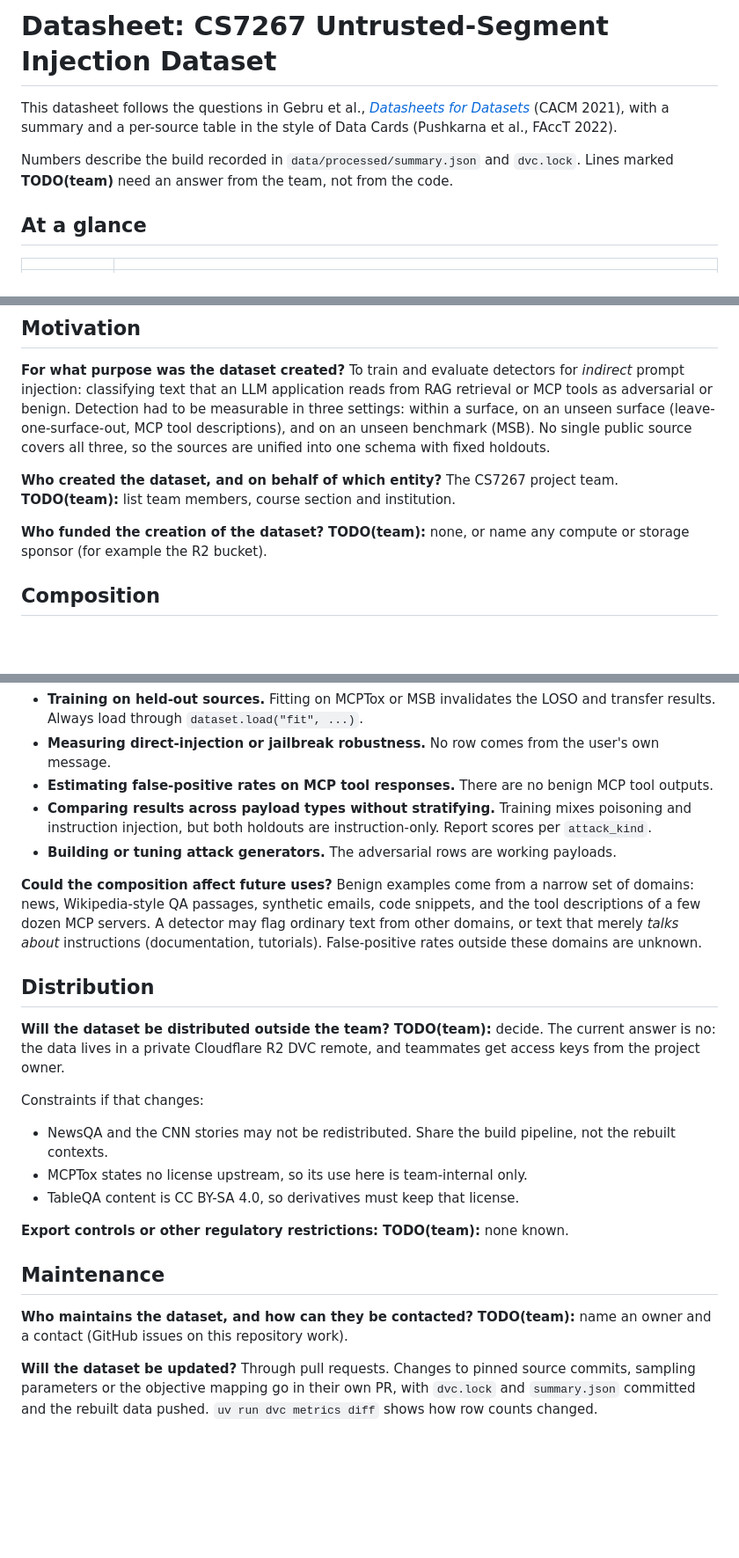
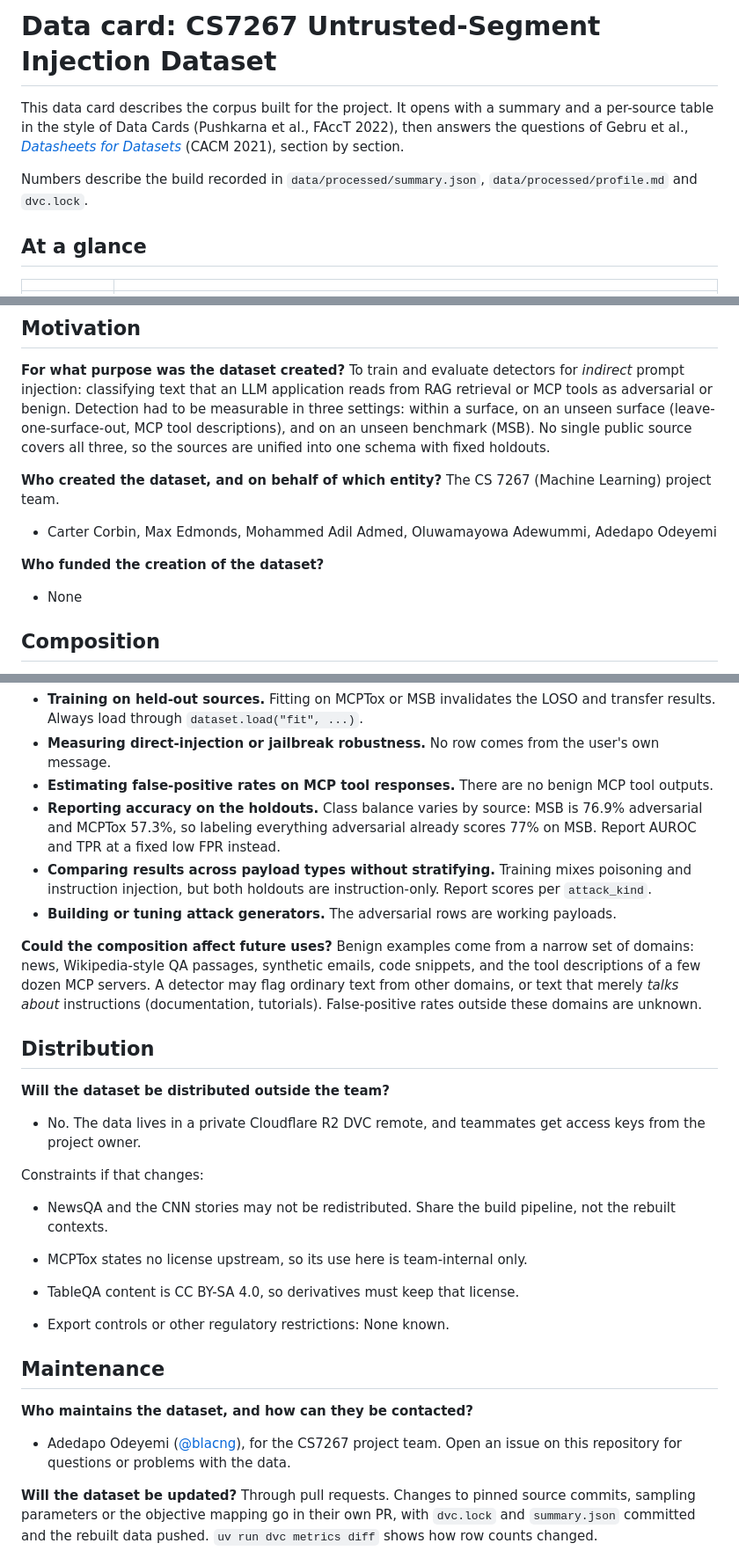
Before and after one commit to maxedmonds07/CS7267-LLM-Injection-Defense, a Markdown page: DATA_CARD.md, 3 parts joined by grey strips. Shown at 88% size. Drawn GitHub-style; blank space fills up the shorter version.

```diff
--- a/DATASHEET.md
+++ b/DATA_CARD.md
@@ -1,11 +1,12 @@
-# Datasheet: CS7267 Untrusted-Segment Injection Dataset
+# Data card: CS7267 Untrusted-Segment Injection Dataset
 
-This datasheet follows the questions in Gebru et al.,
-[*Datasheets for Datasets*](https://arxiv.org/abs/1803.09010) (CACM 2021), with a summary
-and a per-source table in the style of Data Cards (Pushkarna et al., FAccT 2022).
+This data card describes the corpus built for the project. It opens with a summary and a
+per-source table in the style of Data Cards (Pushkarna et al., FAccT 2022), then answers the
+questions of Gebru et al.,
+[*Datasheets for Datasets*](https://arxiv.org/abs/1803.09010) (CACM 2021), section by section.
 
-Numbers describe the build recorded in `data/processed/summary.json` and `dvc.lock`. Lines
-marked **TODO(team)** need an answer from the team, not from the code.
+Numbers describe the build recorded in `data/processed/summary.json`,
+`data/processed/profile.md` and `dvc.lock`.
 
 ## At a glance
 
@@ -44,11 +46,11 @@ public source covers all three, so the sources are unified into one schema with
 holdouts.
 
 **Who created the dataset, and on behalf of which entity?**
-The CS7267 project team.
-**TODO(team):** list team members, course section and institution.
+The CS 7267 (Machine Learning) project team.
+- Carter Corbin, Max Edmonds, Mohammed Adil Admed, Oluwamayowa Adewummi, Adedapo Odeyemi
 
 **Who funded the creation of the dataset?**
-**TODO(team):** none, or name any compute or storage sponsor (for example the R2 bucket).
+- None
 
 ## Composition
 
@@ -237,6 +288,9 @@ Yes: `src/data/`, tested in `tests/test_build_dataset.py` and `tests/test_genera
   message.
 - **Estimating false-positive rates on MCP tool responses.** There are no benign MCP tool
   outputs.
+- **Reporting accuracy on the holdouts.** Class balance varies by source: MSB is 76.9%
+  adversarial and MCPTox 57.3%, so labeling everything adversarial already scores 77% on
+  MSB. Report AUROC and TPR at a fixed low FPR instead.
 - **Comparing results across payload types without stratifying.** Training mixes poisoning
   and instruction injection, but both holdouts are instruction-only. Report scores per
   `attack_kind`.
@@ -252,7 +306,7 @@ unknown.
 ## Distribution
 
 **Will the dataset be distributed outside the team?**
-**TODO(team):** decide. The current answer is no: the data lives in a private Cloudflare R2
+- No. The data lives in a private Cloudflare R2
 DVC remote, and teammates get access keys from the project owner.
 
 Constraints if that changes:
@@ -261,12 +315,13 @@ Constraints if that changes:
 - MCPTox states no license upstream, so its use here is team-internal only.
 - TableQA content is CC BY-SA 4.0, so derivatives must keep that license.
 
-**Export controls or other regulatory restrictions:** **TODO(team):** none known.
+- Export controls or other regulatory restrictions: None known.
 
 ## Maintenance
 
 **Who maintains the dataset, and how can they be contacted?**
-**TODO(team):** name an owner and a contact (GitHub issues on this repository work).
+- Adedapo Odeyemi ([@blacng](https://github.com/blacng)), for the CS7267 project team. Open an issue on this repository for questions or problems with the data.
+
 
 **Will the dataset be updated?**
 Through pull requests. Changes to pinned source commits, sampling parameters or the
```
Also changed, not shown: other parts of DATA_CARD.md (+66 -16 lines), README.md (+1 -1 lines).
